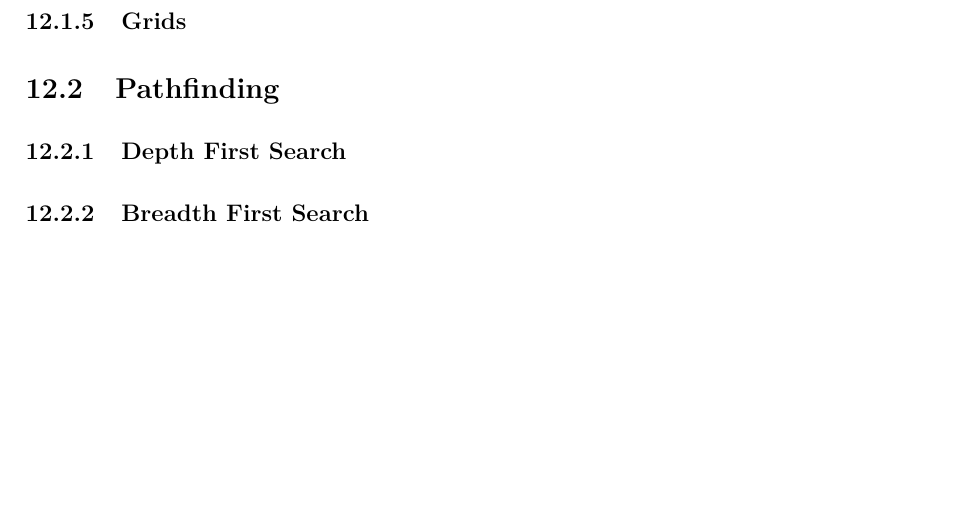
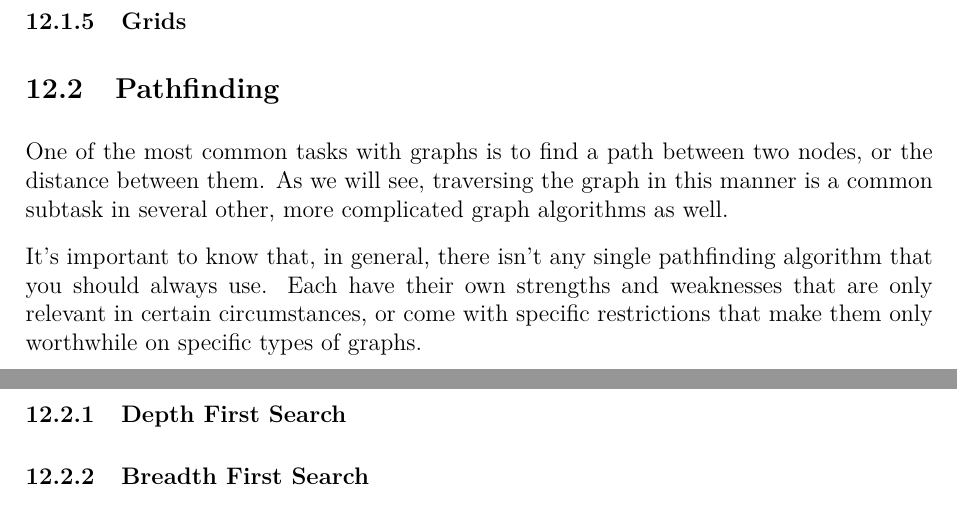
Before and after one commit to JarateKing/Competitive-Programming-Textbook, a LaTeX document (main.tex, which reads chapters/graph-problems.tex): part of page 78 of 92 before the commit and two parts of pages 77 and 78 of 92 after it, the two joined at a grey line, cut so that both start at the same text, the shorter picture padded with empty space. Compiled offline with pdfLaTeX.

Commit message:
added brief pathfinding description

```diff
--- a/chapters/graph-problems.tex
+++ b/chapters/graph-problems.tex
@@ -6,6 +6,11 @@
 \subsubsection{Transitive Closure}
 \subsubsection{Grids}
 \subsection{Pathfinding}
+
+One of the most common tasks with graphs is to find a path between two nodes, or the distance between them. As we will see, traversing the graph in this manner is a common subtask in several other, more complicated graph algorithms as well.
+
+It's important to know that, in general, there isn't any single pathfinding algorithm that you should always use. Each have their own strengths and weaknesses that are only relevant in certain circumstances, or come with specific restrictions that make them only worthwhile on specific types of graphs.
+
 \subsubsection{Depth First Search}
 \subsubsection{Breadth First Search}
 \subsubsection{Djikstra's Algorithm}
```
